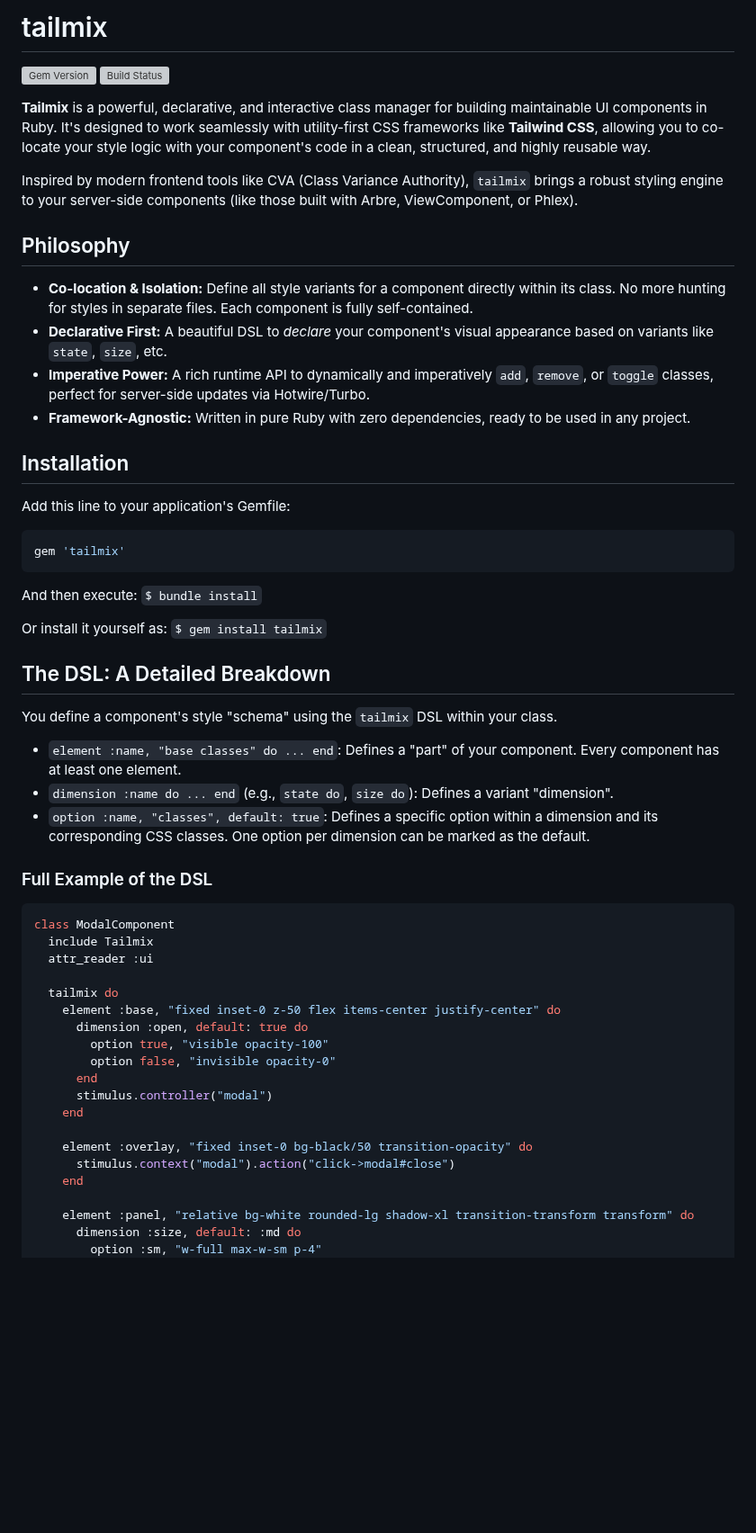
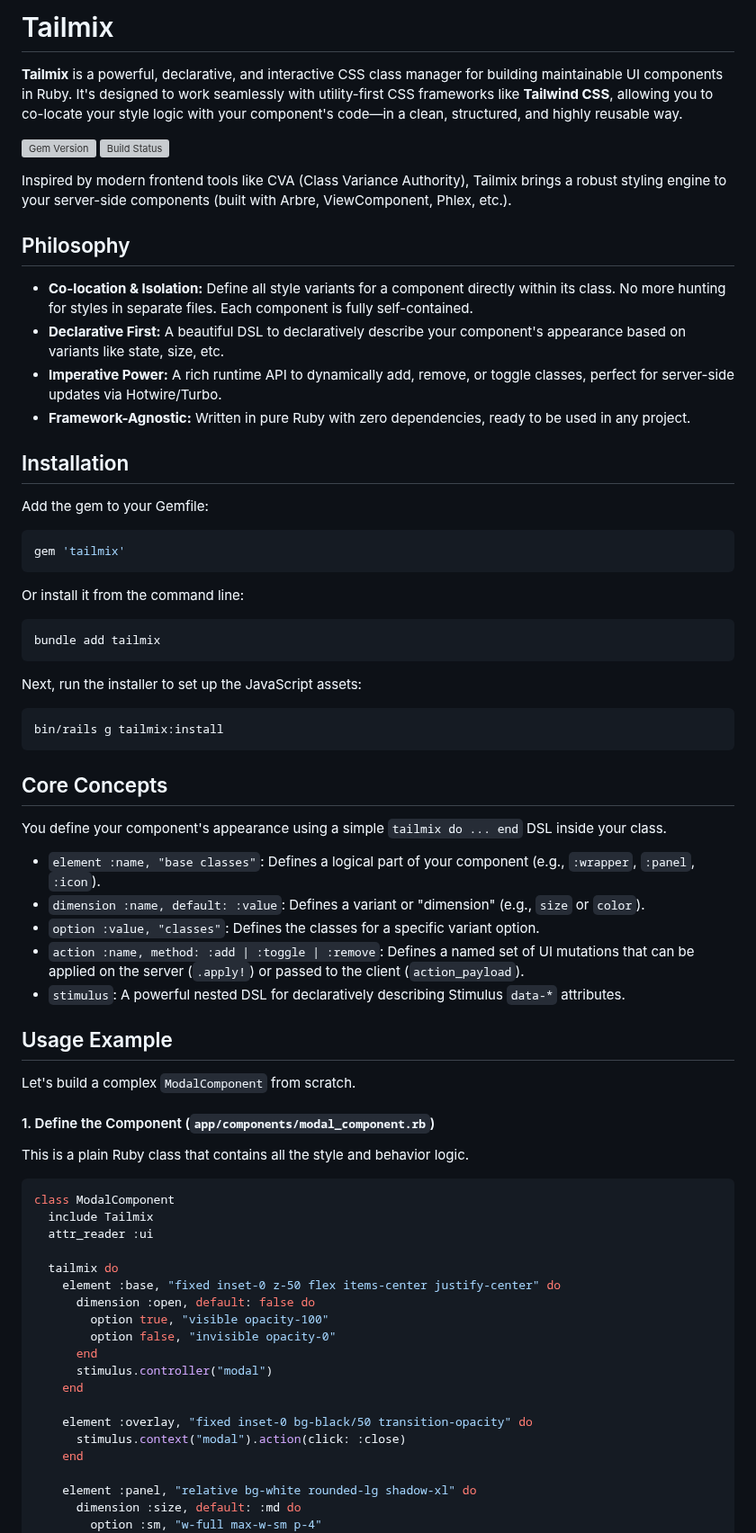
Before and after one commit to alexander-s-f/tailmix, a Markdown page: README.md, the part around one of its changes. Shown at 90% size. Rendered like a GitHub page; blank space fills up the shorter version; grey boxes are pictures that could not be loaded.

`````diff
--- a/README.md
+++ b/README.md
@@ -1,40 +1,55 @@
-# tailmix
+# Tailmix
+
+**Tailmix** is a powerful, declarative, and interactive CSS class manager for building maintainable UI components in Ruby. It's designed to work seamlessly with utility-first CSS frameworks like **Tailwind CSS**, allowing you to co-locate your style logic with your component's code—in a clean, structured, and highly reusable way.
 
 [![Gem Version](https://badge.fury.io/rb/tailmix.svg)](https://badge.fury.io/rb/tailmix)
 [![Build Status](https://github.com/alexander-s-f/tailmix/actions/workflows/main.yml/badge.svg)](https://github.com/alexander-s-f/tailmix/actions/workflows/main.yml)
 
-**Tailmix** is a powerful, declarative, and interactive class manager for building maintainable UI components in Ruby. It's designed to work seamlessly with utility-first CSS frameworks like **Tailwind CSS**, allowing you to co-locate your style logic with your component's code in a clean, structured, and highly reusable way.
-
-Inspired by modern frontend tools like CVA (Class Variance Authority), `tailmix` brings a robust styling engine to your server-side components (like those built with Arbre, ViewComponent, or Phlex).
+Inspired by modern frontend tools like CVA (Class Variance Authority), Tailmix brings a robust styling engine to your server-side components (built with Arbre, ViewComponent, Phlex, etc.).
 
 ## Philosophy
 
 * **Co-location & Isolation:** Define all style variants for a component directly within its class. No more hunting for styles in separate files. Each component is fully self-contained.
-* **Declarative First:** A beautiful DSL to *declare* your component's visual appearance based on variants like `state`, `size`, etc.
-* **Imperative Power:** A rich runtime API to dynamically and imperatively `add`, `remove`, or `toggle` classes, perfect for server-side updates via Hotwire/Turbo.
+* **Declarative First:** A beautiful DSL to declaratively describe your component's appearance based on variants like state, size, etc.
+* **Imperative Power:** A rich runtime API to dynamically add, remove, or toggle classes, perfect for server-side updates via Hotwire/Turbo.
 * **Framework-Agnostic:** Written in pure Ruby with zero dependencies, ready to be used in any project.
 
 ## Installation
 
-Add this line to your application's Gemfile:
+Add the gem to your Gemfile:
 
 ```ruby
 gem 'tailmix'
+````
+
+Or install it from the command line:
+
+```bash
+bundle add tailmix
 ```
 
-And then execute: `$ bundle install`
+Next, run the installer to set up the JavaScript assets:
 
-Or install it yourself as: `$ gem install tailmix`
+```bash
+bin/rails g tailmix:install
+```
 
-## The DSL: A Detailed Breakdown
+## Core Concepts
 
-You define a component's style "schema" using the `tailmix` DSL within your class.
+You define your component's appearance using a simple `tailmix do ... end` DSL inside your class.
 
-* `element :name, "base classes" do ... end`: Defines a "part" of your component. Every component has at least one element.
-* `dimension :name do ... end` (e.g., `state do`, `size do`): Defines a variant "dimension".
-* `option :name, "classes", default: true`: Defines a specific option within a dimension and its corresponding CSS classes. One option per dimension can be marked as the default.
+- `element :name, "base classes"`: Defines a logical part of your component (e.g., `:wrapper`, `:panel`, `:icon`).
+- `dimension :name, default: :value`: Defines a variant or "dimension" (e.g., `size` or `color`).
+- `option :value, "classes"`: Defines the classes for a specific variant option.
+- `action :name, method: :add | :toggle | :remove`: Defines a named set of UI mutations that can be applied on the server (`.apply!`) or passed to the client (`action_payload`).
+- `stimulus`: A powerful nested DSL for declaratively describing Stimulus `data-*` attributes.
 
-### Full Example of the DSL
+## Usage Example
+
+Let's build a complex `ModalComponent` from scratch.
+#### 1. Define the Component (`app/components/modal_component.rb`)
+
+This is a plain Ruby class that contains all the style and behavior logic.
 
 ```ruby
 class ModalComponent
@@ -43,7 +58,7 @@ class ModalComponent
 
   tailmix do
     element :base, "fixed inset-0 z-50 flex items-center justify-center" do
-      dimension :open, default: true do
+      dimension :open, default: false do
         option true, "visible opacity-100"
         option false, "invisible opacity-0"
       end
@@ -51,10 +66,10 @@ class ModalComponent
     end
 
     element :overlay, "fixed inset-0 bg-black/50 transition-opacity" do
-      stimulus.context("modal").action("click->modal#close")
+      stimulus.context("modal").action(click: :close)
     end
 
-    element :panel, "relative bg-white rounded-lg shadow-xl transition-transform transform" do
+    element :panel, "relative bg-white rounded-lg shadow-xl" do
       dimension :size, default: :md do
         option :sm, "w-full max-w-sm p-4"
         option :md, "w-full max-w-md p-6"
`````
Also changed, not shown: other parts of README.md (+103 -81 lines).
